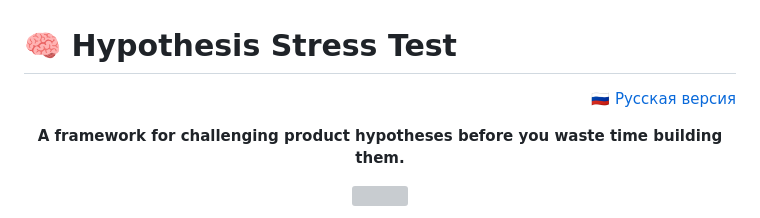
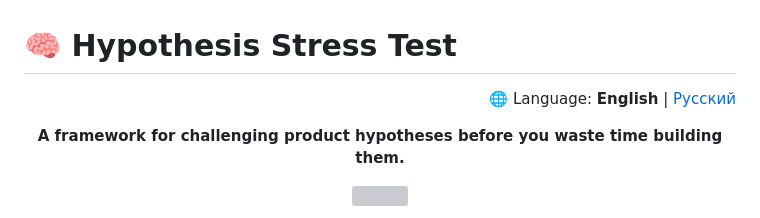
Before and after one commit to SergeyNash/hypothesis-stress-test, a Markdown page: README.md, the part around the change. Drawn GitHub-style; grey boxes are pictures that could not be loaded.

```diff
--- a/README.md
+++ b/README.md
@@ -1,7 +1,9 @@
 # 🧠 Hypothesis Stress Test
 
 <p align="right">
-  🇷🇺 <a href="./README.ru.md">Русская версия</a>
+  🌐 Language:
+  <b>English</b> |
+  <a href="./README.ru.md">Русский</a>
 </p>
 
 <p align="center">
```
Also changed, not shown: README.ru.md (+3 -1 lines).
